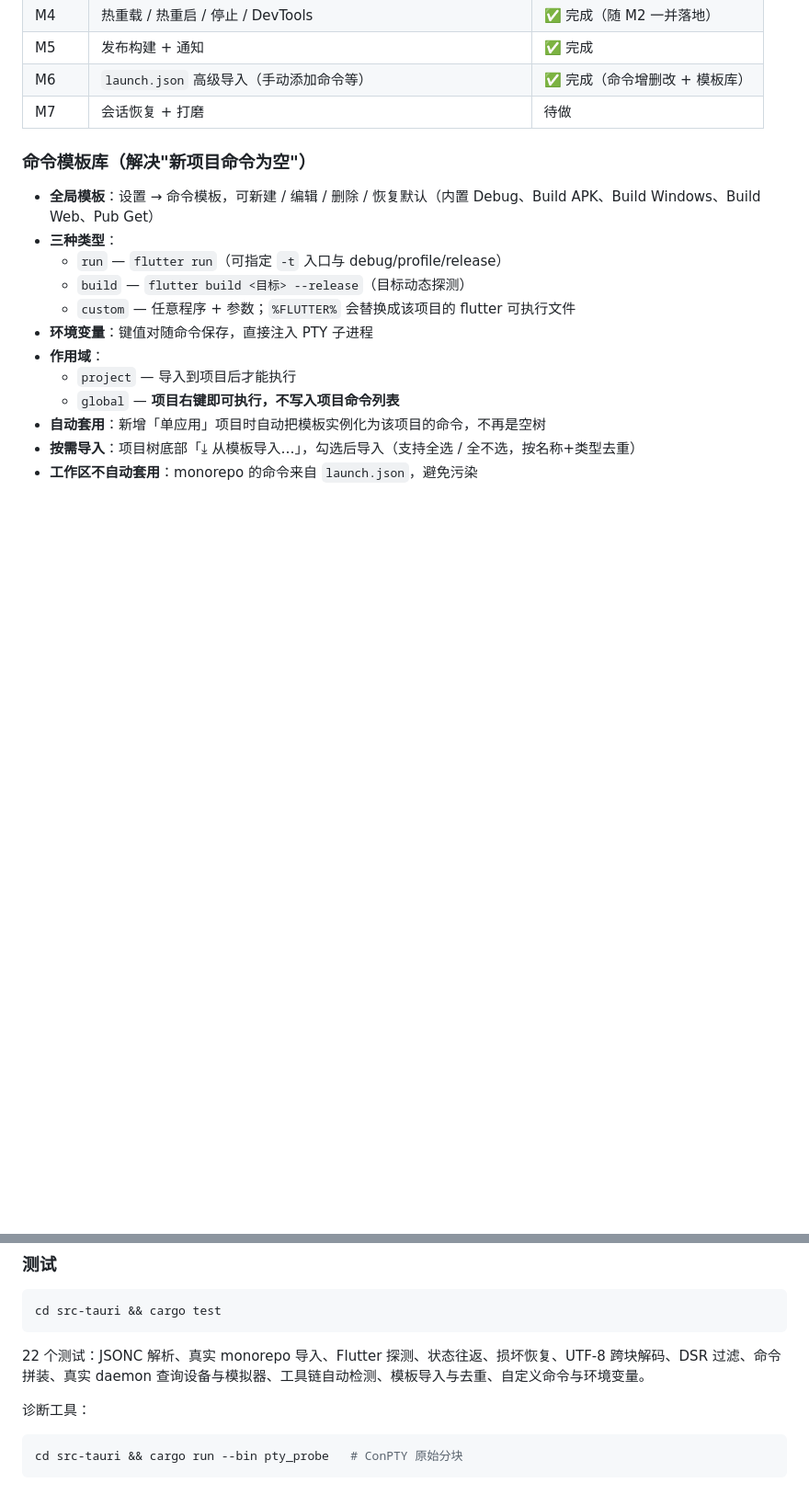
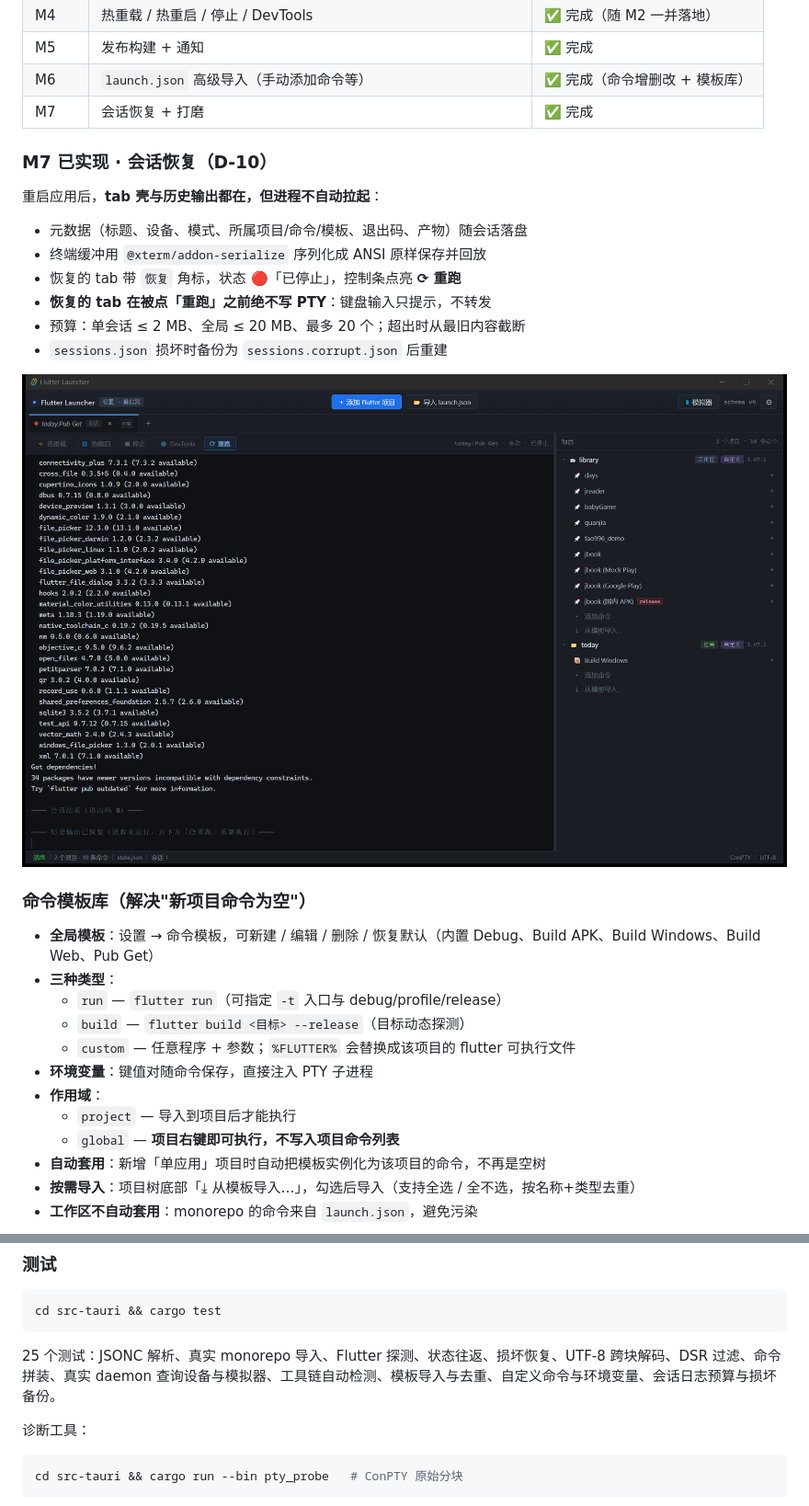
Before and after one commit to tao996/AppDeck, a Markdown page: README.md, 2 parts joined by grey strips. Shown: that part at 92% size. Rendered like a GitHub page; pictures changed too: docs/shot-m7-restore.png (added); blank space fills up the shorter version.

````diff
--- a/README.md
+++ b/README.md
@@ -21,7 +21,20 @@
 | M4 | 热重载 / 热重启 / 停止 / DevTools | ✅ 完成（随 M2 一并落地） |
 | M5 | 发布构建 + 通知 | ✅ 完成 |
 | M6 | `launch.json` 高级导入（手动添加命令等） | ✅ 完成（命令增删改 + 模板库） |
-| M7 | 会话恢复 + 打磨 | 待做 |
+| M7 | 会话恢复 + 打磨 | ✅ 完成 |
+
+### M7 已实现 · 会话恢复（D-10）
+
+重启应用后，**tab 壳与历史输出都在，但进程不自动拉起**：
+
+- 元数据（标题、设备、模式、所属项目/命令/模板、退出码、产物）随会话落盘
+- 终端缓冲用 `@xterm/addon-serialize` 序列化成 ANSI 原样保存并回放
+- 恢复的 tab 带 `恢复` 角标，状态 🔴「已停止」，控制条点亮 **⟳ 重跑**
+- **恢复的 tab 在被点「重跑」之前绝不写 PTY**：键盘输入只提示，不转发
+- 预算：单会话 ≤ 2 MB、全局 ≤ 20 MB、最多 20 个；超出时从最旧内容截断
+- `sessions.json` 损坏时备份为 `sessions.corrupt.json` 后重建
+
+![会话恢复](docs/shot-m7-restore.png)
 
 ### 命令模板库（解决"新项目命令为空"）
 
@@ -107,7 +120,7 @@
 cd src-tauri && cargo test
 ```
 
-22 个测试：JSONC 解析、真实 monorepo 导入、Flutter 探测、状态往返、损坏恢复、UTF-8 跨块解码、DSR 过滤、命令拼装、真实 daemon 查询设备与模拟器、工具链自动检测、模板导入与去重、自定义命令与环境变量。
+25 个测试：JSONC 解析、真实 monorepo 导入、Flutter 探测、状态往返、损坏恢复、UTF-8 跨块解码、DSR 过滤、命令拼装、真实 daemon 查询设备与模拟器、工具链自动检测、模板导入与去重、自定义命令与环境变量、会话日志预算与损坏备份。
 
 诊断工具：
 ```bash
````
Also changed, not shown: readme_md_for_ai_agents.md (+2 -0 lines), 7 other files.
